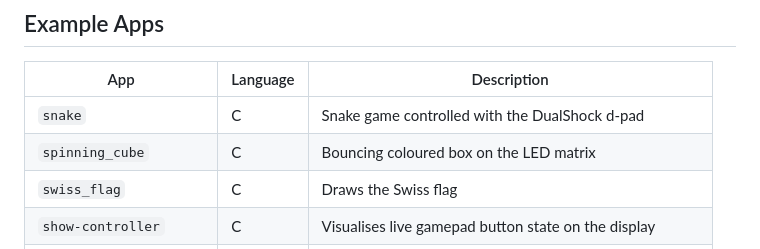
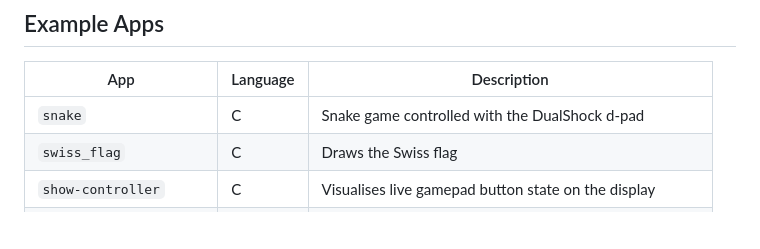
Before and after one commit to MorgulXV/RISC-V-CPU, a Markdown page: README.md, the part around the change. GitHub-like rendering; blank space fills up the shorter version.

Commit message:
Remove spinning_cube from example apps in README
Co-Authored-By: Claude Sonnet 4.6 <noreply@anthropic.com>

```diff
--- a/README.md
+++ b/README.md
@@ -231,7 +231,6 @@ To write a new app from scratch, copy an existing app directory. You need `boot.
 | App | Language | Description |
 |---|---|---|
 | `snake` | C | Snake game controlled with the DualShock d-pad |
-| `spinning_cube` | C | Bouncing coloured box on the LED matrix |
 | `swiss_flag` | C | Draws the Swiss flag |
 | `show-controller` | C | Visualises live gamepad button state on the display |
 | `display_controller` | C | Low-level HUB75E display driver demo |
```
